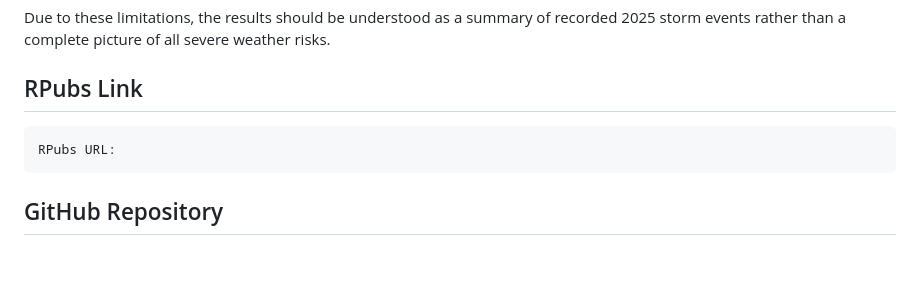
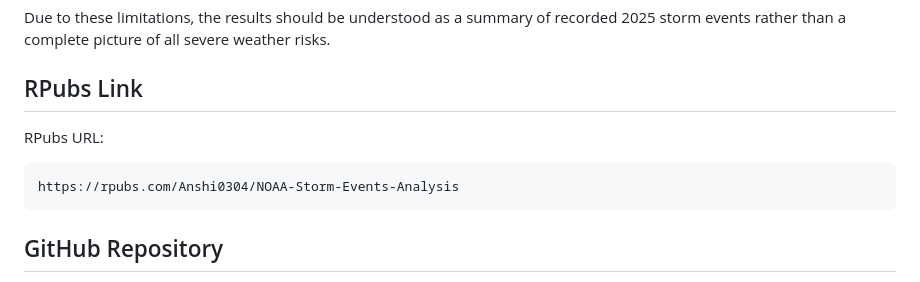
Before and after one commit to anshi0304/NOAA_Storm_Project, a Markdown page: README.md, the part around the change. Rendered like a GitHub page; blank space fills up the shorter version.

````diff
--- a/README.md
+++ b/README.md
@@ -321,8 +321,9 @@ Due to these limitations, the results should be understood as a summary of recor
 
 ## RPubs Link
 
+RPubs URL:
 ```text
-RPubs URL:
+https://rpubs.com/Anshi0304/NOAA-Storm-Events-Analysis
 ```
 
 ## GitHub Repository
````
